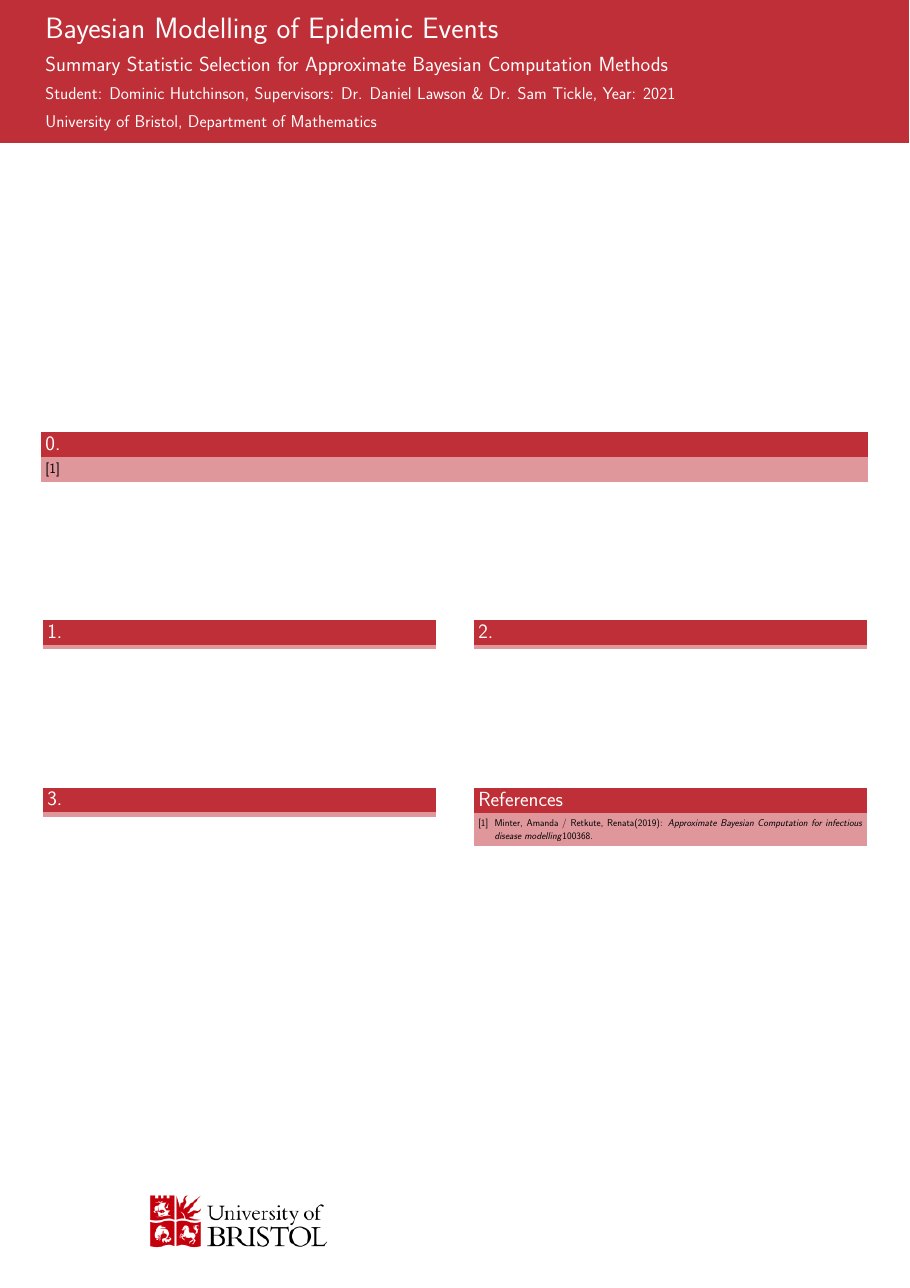
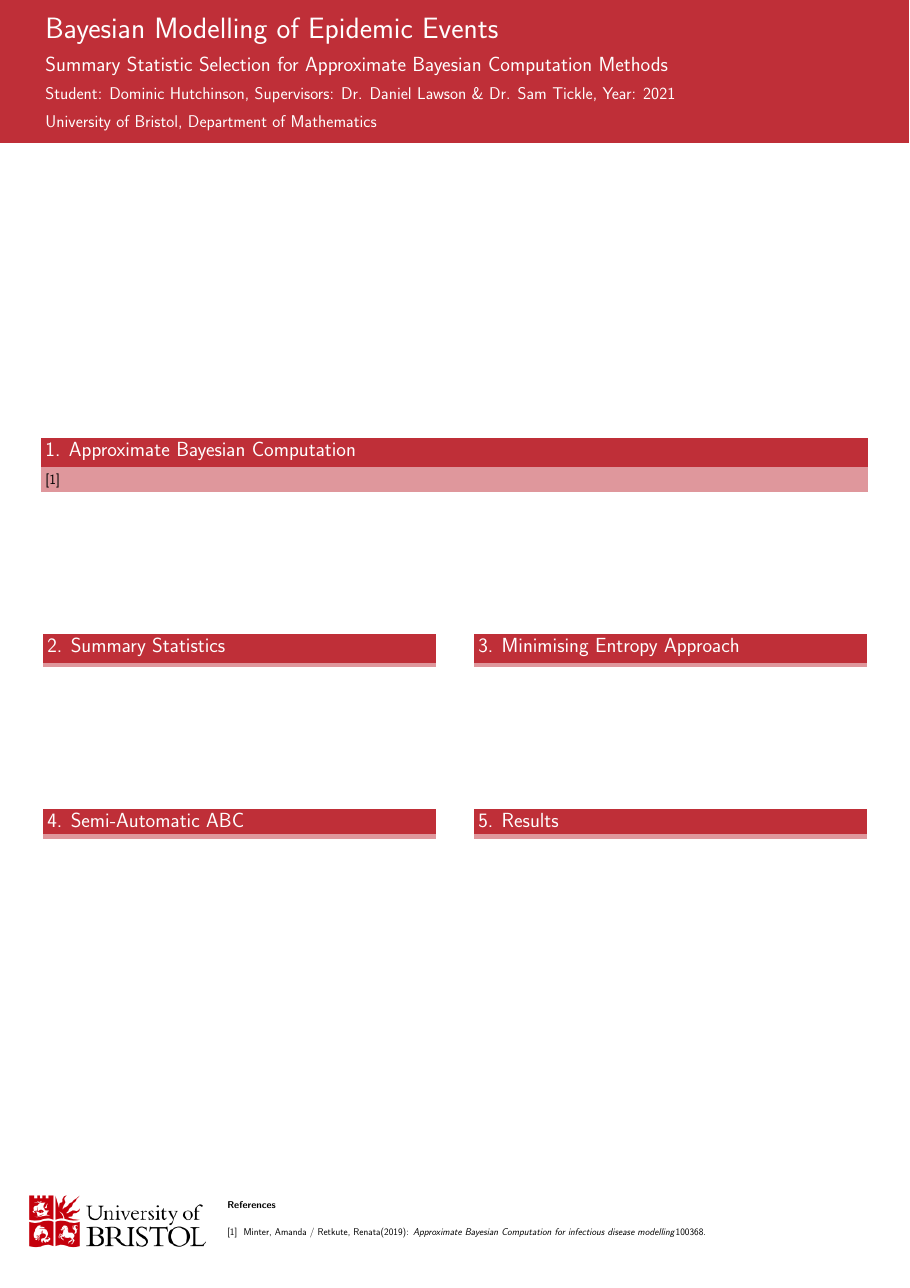
Before and after one commit to dajhutchinson/bayesian-modelling-of-epidemic-events, a LaTeX poster (Poster/poster.tex): the whole page. Compiled offline with pdfLaTeX.

Commit message:
Bibliography in footer

```diff
--- a/Poster/poster.tex
+++ b/Poster/poster.tex
@@ -60,7 +60,7 @@
   \begin{columns}[t]
 
     \begin{column}{0.900\linewidth}
-      \begin{block}{\Large 0.}
+      \begin{block}{\Large 1. Approximate Bayesian Computation}
         \cite[]{ABC_for_infectious_disease_modelling}
       \end{block}
     \end{column}
@@ -72,12 +72,12 @@
   \begin{columns}[t]
 
     \begin{column}{0.422\linewidth}
-      \begin{block}{\Large 1.}
+      \begin{block}{\Large 2. Summary Statistics}
       \end{block}
     \end{column}
 
     \begin{column}{0.422\linewidth}
-      \begin{block}{\Large 2.}
+      \begin{block}{\Large 3. Minimising Entropy Approach}
       \end{block}
     \end{column}
 
@@ -88,18 +88,12 @@
   \begin{columns}[t]
 
     \begin{column}{0.422\linewidth}
-      \begin{block}{\Large 3.}
+      \begin{block}{\Large 4. Semi-Automatic ABC}
       \end{block}
     \end{column}
 
     \begin{column}{0.422\linewidth}
-      \begin{block}{\Large References}
-        {\footnotesize
-        % \bibliographystyle{amsalpha}
-        % \bibliographystyle{../Report/royal.bst}
-        \bibliographystyle{ksfh_nat}
-        \bibliography{../Report/references.bib}
-        }
+      \begin{block}{\Large 5. Results}
       \end{block}
     \end{column}
 
```
Also changed, not shown: Poster/poster.cls (+15 -9 lines), Poster/poster.pdf.
